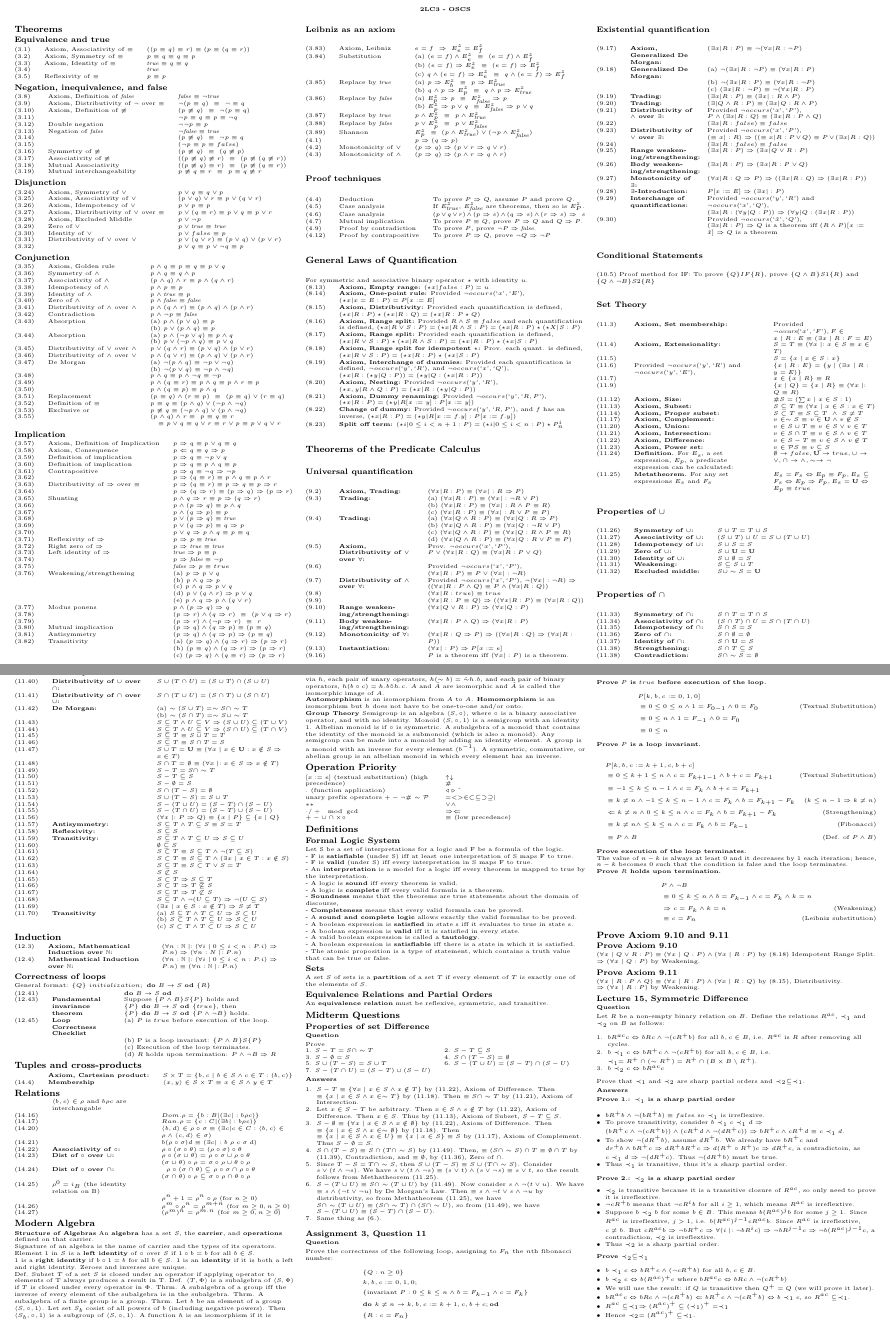
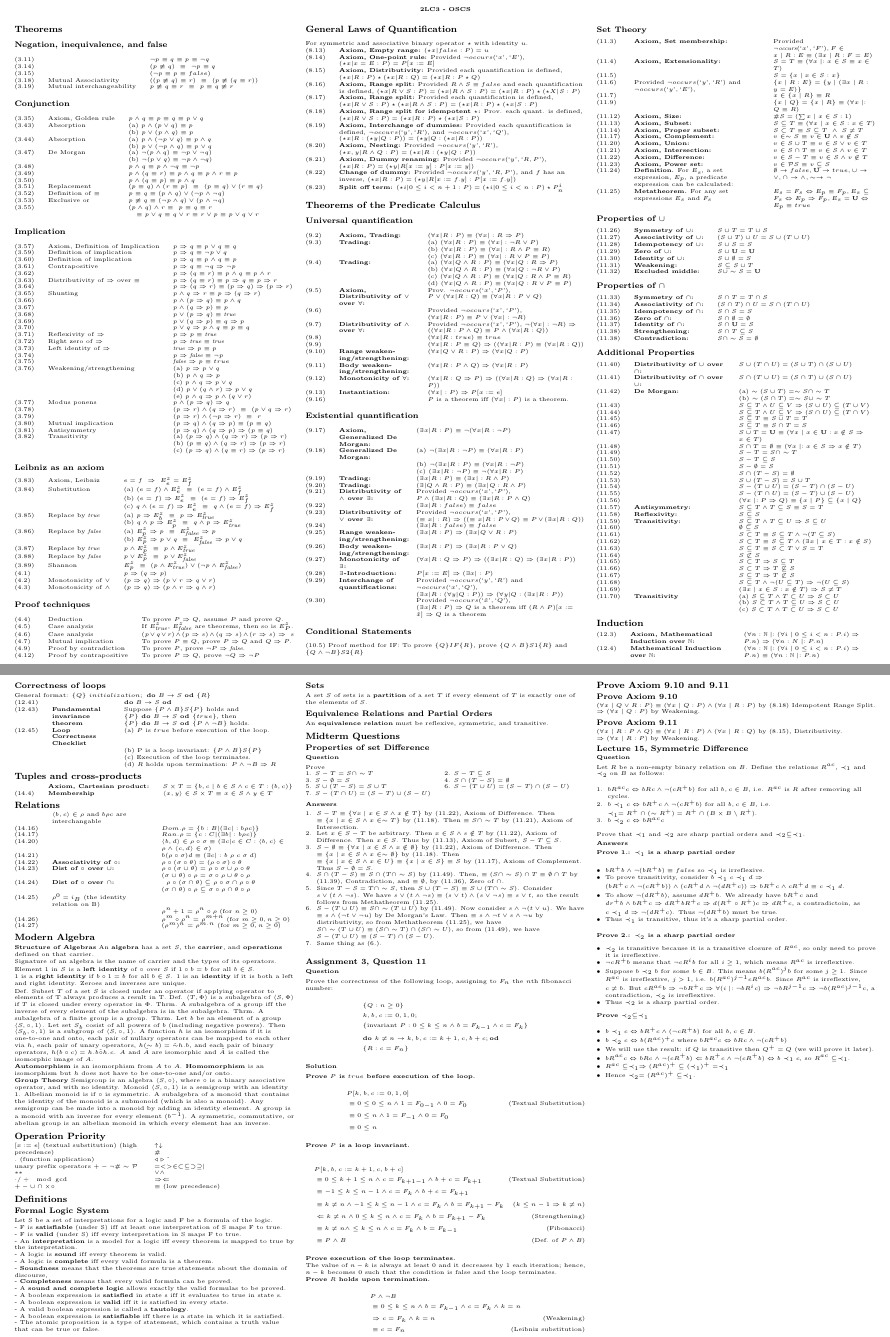
Before and after one commit to mac-egirls/oscs, a LaTeX document (COMPSCI-2LC3/2lc3-final.tex): two parts of pages 1 and 2 of 2, joined at a grey line, cut so that both start at the same text. Compiled offline with pdfLaTeX.

Commit message:
start cutting

```diff
--- a/COMPSCI-2LC3/2lc3-final.tex
+++ b/COMPSCI-2LC3/2lc3-final.tex
@@ -82,60 +82,60 @@
 
     \section{Theorems}
     \tiny
-    \subsection{Equivalence and true}
-    \begin{tabulary}{\linewidth}{@{}lLL@{}}
-        (3.1) & Axiom, Associativity of $\equiv$ & $((p \equiv q) \equiv r) \equiv (p \equiv (q \equiv r))$ \\
-        (3.2) & Axiom, Symmetry of $\equiv$      & $p \equiv q \equiv q \equiv p$                           \\
-        (3.3) & Axiom, Identity of $\equiv$      & $\textit{true} \equiv q \equiv q$                        \\
-        (3.4) &                                  & \textit{true}                                            \\
-        (3.5) & Reflexivity of $\equiv$          & $p \equiv p$                                             \\
-    \end{tabulary}
+    % \subsection{Equivalence and true}
+    % \begin{tabulary}{\linewidth}{@{}lLL@{}}
+    %     (3.1) & Axiom, Associativity of $\equiv$ & $((p \equiv q) \equiv r) \equiv (p \equiv (q \equiv r))$ \\
+    %     (3.2) & Axiom, Symmetry of $\equiv$      & $p \equiv q \equiv q \equiv p$                           \\
+    %     (3.3) & Axiom, Identity of $\equiv$      & $\textit{true} \equiv q \equiv q$                        \\
+    %     (3.4) &                                  & \textit{true}                                            \\
+    %     (3.5) & Reflexivity of $\equiv$          & $p \equiv p$                                             \\
+    % \end{tabulary}
 
     \subsection{Negation, inequivalence, and false}
     \begin{tabulary}{\linewidth}{@{}lLL@{}}
-        (3.8)  & Axiom, Definition of \textit{false}           & $\textit{false} \equiv \neg \textit{true}$                                  \\
-        (3.9)  & Axiom, Distributivity of $\neg$ over $\equiv$ & $\neg (p \equiv q) \ \equiv \ \neg \equiv q$                                \\
-        (3.10) & Axiom, Definition of $\not\equiv$             & $(p \not\equiv q) \ \equiv \ \neg(p \equiv q)$                              \\
+        % (3.8)  & Axiom, Definition of \textit{false}           & $\textit{false} \equiv \neg \textit{true}$                                  \\
+        % (3.9)  & Axiom, Distributivity of $\neg$ over $\equiv$ & $\neg (p \equiv q) \ \equiv \ \neg \equiv q$                                \\
+        % (3.10) & Axiom, Definition of $\not\equiv$             & $(p \not\equiv q) \ \equiv \ \neg(p \equiv q)$                              \\
         (3.11) &                                               & $\neg p \equiv q \equiv p \equiv \neg q$                                    \\
-        (3.12) & Double negation                               & $\neg \neg p \equiv p$                                                      \\
-        (3.13) & Negation of \textit{false}                    & $\neg \textit{false} \equiv \textit{true}$                                  \\
+        % (3.12) & Double negation                               & $\neg \neg p \equiv p$                                                      \\
+        % (3.13) & Negation of \textit{false}                    & $\neg \textit{false} \equiv \textit{true}$                                  \\
         (3.14) &                                               & $(p \not\equiv q) \ \equiv \ \neg p \equiv q$                               \\
         (3.15) &                                               & $(\neg p \equiv p \equiv false)$                                            \\
-        (3.16) & Symmetry of $\not\equiv$                      & $(p \not\equiv q) \ \equiv \ (q \not\equiv p)$                              \\
-        (3.17) & Associativity of $\not\equiv$                 & $((p \not\equiv q) \not\equiv r) \ \equiv \ (p \not\equiv(q \not\equiv r))$ \\
+        % (3.16) & Symmetry of $\not\equiv$                      & $(p \not\equiv q) \ \equiv \ (q \not\equiv p)$                              \\
+        % (3.17) & Associativity of $\not\equiv$                 & $((p \not\equiv q) \not\equiv r) \ \equiv \ (p \not\equiv(q \not\equiv r))$ \\
         (3.18) & Mutual Associativity                          & $((p \not\equiv q) \equiv r) \ \equiv \ (p \not\equiv (q \equiv r))$        \\
         (3.19) & Mutual interchangeability                     & $p \not\equiv q \equiv r \ \equiv \ p \equiv q \not\equiv r$                \\
     \end{tabulary}
 
-    \subsection{Disjunction}
-    \begin{tabulary}{\linewidth}{@{}lLL@{}}
-        (3.24) & Axiom, Symmetry of $\lor$                     & $p \lor q \equiv q \lor p$                            \\
-        (3.25) & Axiom, Associativity of $\lor$                & $(p \lor q) \lor r \equiv p \lor (q \lor r)$          \\
-        (3.26) & Axiom, Idempotency of $\lor$                  & $p \lor p \equiv p$                                   \\
-        (3.27) & Axiom, Distributivity of $\lor$ over $\equiv$ & $p \lor(q \equiv r) \equiv p \lor q \equiv p \lor r$  \\
-        (3.28) & Axiom, Excluded Middle                        & $p \lor \neg p$                                       \\
-        (3.29) & Zero of $\lor$                                & $p \lor \textit{true} \equiv \textit{true}$           \\
-        (3.30) & Identity of $\lor$                            & $p \lor false \equiv p$                               \\
-        (3.31) & Distributivity of $\lor$ over $\lor$          & $p \lor (q \lor r) \equiv (p \lor q) \lor (p \lor r)$ \\
-        (3.32) &                                               & $p \lor q \equiv p \lor \neg q \equiv p$              \\
-    \end{tabulary}
+    % \subsection{Disjunction}
+    % \begin{tabulary}{\linewidth}{@{}lLL@{}}
+    %     (3.24) & Axiom, Symmetry of $\lor$                     & $p \lor q \equiv q \lor p$                            \\
+    %     (3.25) & Axiom, Associativity of $\lor$                & $(p \lor q) \lor r \equiv p \lor (q \lor r)$          \\
+    %     (3.26) & Axiom, Idempotency of $\lor$                  & $p \lor p \equiv p$                                   \\
+    %     (3.27) & Axiom, Distributivity of $\lor$ over $\equiv$ & $p \lor(q \equiv r) \equiv p \lor q \equiv p \lor r$  \\
+    %     (3.28) & Axiom, Excluded Middle                        & $p \lor \neg p$                                       \\
+    %     (3.29) & Zero of $\lor$                                & $p \lor \textit{true} \equiv \textit{true}$           \\
+    %     (3.30) & Identity of $\lor$                            & $p \lor false \equiv p$                               \\
+    %     (3.31) & Distributivity of $\lor$ over $\lor$          & $p \lor (q \lor r) \equiv (p \lor q) \lor (p \lor r)$ \\
+    %     (3.32) &                                               & $p \lor q \equiv p \lor \neg q \equiv p$              \\
+    % \end{tabulary}
 
     \subsection{Conjunction}
     \begin{tabulary}{\linewidth}{@{}lLL@{}}
         (3.35) & Axiom, Golden rule                     & $p \land q \equiv p \equiv q \equiv p \lor q$                                  \\
-        (3.36) & Symmetry of $\land$                    & $p \land q \equiv q \land p$                                                   \\
-        (3.37) & Associativity of $\land$               & $(p \land q) \land r \equiv p \land(q \land r)$                                \\
-        (3.38) & Idempotency of $\land$                 & $p \land p \equiv p$                                                           \\
-        (3.39) & Identity of $\land$                    & $p \land \textit{true} \equiv p$                                               \\
-        (3.40) & Zero of $\land$                        & $p \land \textit{false} \equiv \textit{false} $                                \\
-        (3.41) & Distributivity of $\land$ over $\land$ & $p \land (q \land r) \equiv (p \land q) \land (p \land r)$                     \\
-        (3.42) & Contradiction                          & $p \land \neg p \equiv \textit{false}$                                         \\
+        % (3.36) & Symmetry of $\land$                    & $p \land q \equiv q \land p$                                                   \\
+        % (3.37) & Associativity of $\land$               & $(p \land q) \land r \equiv p \land(q \land r)$                                \\
+        % (3.38) & Idempotency of $\land$                 & $p \land p \equiv p$                                                           \\
+        % (3.39) & Identity of $\land$                    & $p \land \textit{true} \equiv p$                                               \\
+        % (3.40) & Zero of $\land$                        & $p \land \textit{false} \equiv \textit{false} $                                \\
+        % (3.41) & Distributivity of $\land$ over $\land$ & $p \land (q \land r) \equiv (p \land q) \land (p \land r)$                     \\
+        % (3.42) & Contradiction                          & $p \land \neg p \equiv \textit{false}$                                         \\
         (3.43) & Absorption                             & (a) $p \land (p \lor q) \equiv p$                                              \\
         &                                        & (b) $p \lor (p \land q) \equiv p$                                              \\
         (3.44) & Absorption                             & (a) $p \land (\neg p \lor q) \equiv p \land q$                                 \\
         &                                        & (b) $p \lor (\neg p \land q) \equiv p \lor q$                                  \\
-        (3.45) & Distributivity of $\lor$ over $\land$  & $p \lor (q \land r) \equiv (p \lor q) \land (p \lor r)$                        \\
-        (3.46) & Distributivity of $\land$ over $\lor$  & $p \land (q \lor r) \equiv (p \land q) \lor (p \land r)$                       \\
+        % (3.45) & Distributivity of $\lor$ over $\land$  & $p \lor (q \land r) \equiv (p \lor q) \land (p \lor r)$                        \\
+        % (3.46) & Distributivity of $\land$ over $\lor$  & $p \land (q \lor r) \equiv (p \land q) \lor (p \land r)$                       \\
         (3.47) & De Morgan                              & (a) $\neg (p \land q) \equiv \neg p \lor \neg q)$                              \\
         &                                        & (b) $\neg (p \lor q) \equiv \neg p \land \neg q)$                              \\
         (3.48) &                                        & $p \land q \equiv p \land \neg q \equiv \neg p$                                \\
@@ -151,7 +151,7 @@
     \subsection{Implication}
     \begin{tabulary}{\linewidth}{@{}lLL@{}}
         (3.57) & Axiom, Definition of Implication      & $p \To q \equiv p \lor q \equiv q$                      \\
-        (3.58) & Axiom, Consequence                    & $p \Leftarrow q \equiv q \To p$                         \\
+        % (3.58) & Axiom, Consequence                    & $p \Leftarrow q \equiv q \To p$                         \\
         (3.59) & Definition of implication             & $p \To q \equiv \neg p \lor q$                          \\
         (3.60) & Definition of implication             & $p \To q \equiv p \land q \equiv p$                     \\
         (3.61) & Contrapositive                        & $p \To q \equiv \neg q \To \neg p$                      \\
```
